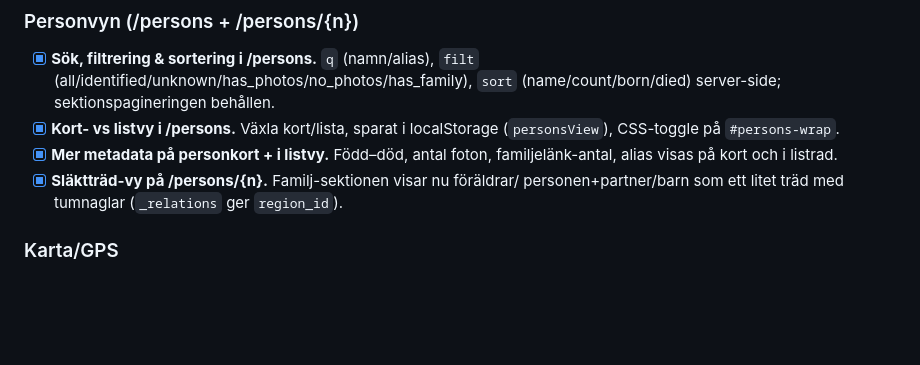
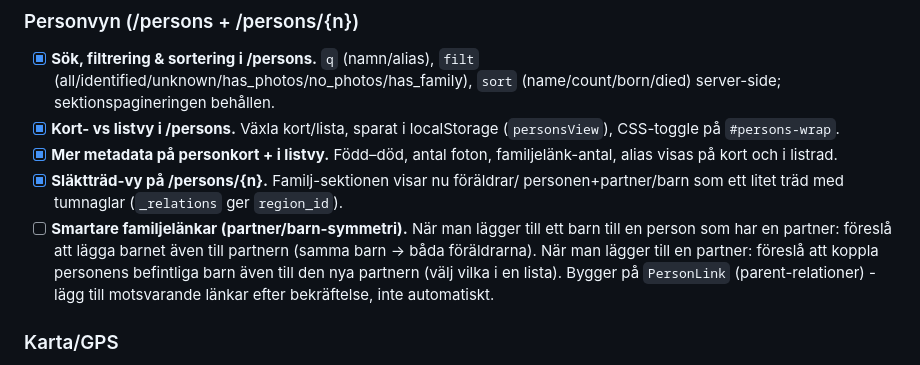
Before and after one commit to Armandur/fotoscan, a Markdown page: todo.md, the part around the change. Rendered like a GitHub page; blank space fills up the shorter version.

Commit message:
Lägg på todo: smartare familjelänkar (partner/barn-symmetri)
Co-Authored-By: Claude Opus 4.8 <noreply@anthropic.com>

```diff
--- a/todo.md
+++ b/todo.md
@@ -13,6 +13,12 @@
 - [x] **Släktträd-vy på /persons/{n}.** Familj-sektionen visar nu föräldrar/
   personen+partner/barn som ett litet träd med tumnaglar (`_relations` ger
   `region_id`).
+- [ ] **Smartare familjelänkar (partner/barn-symmetri).** När man lägger till ett
+  barn till en person som har en partner: föreslå att lägga barnet även till
+  partnern (samma barn -> båda föräldrarna). När man lägger till en partner:
+  föreslå att koppla personens befintliga barn även till den nya partnern (välj
+  vilka i en lista). Bygger på `PersonLink` (parent-relationer) - lägg till
+  motsvarande länkar efter bekräftelse, inte automatiskt.
 
 ### Karta/GPS
 - [ ] **Förvald kartposition från Plats.** När GPS-kartan öppnas i detaljvyn och
```
